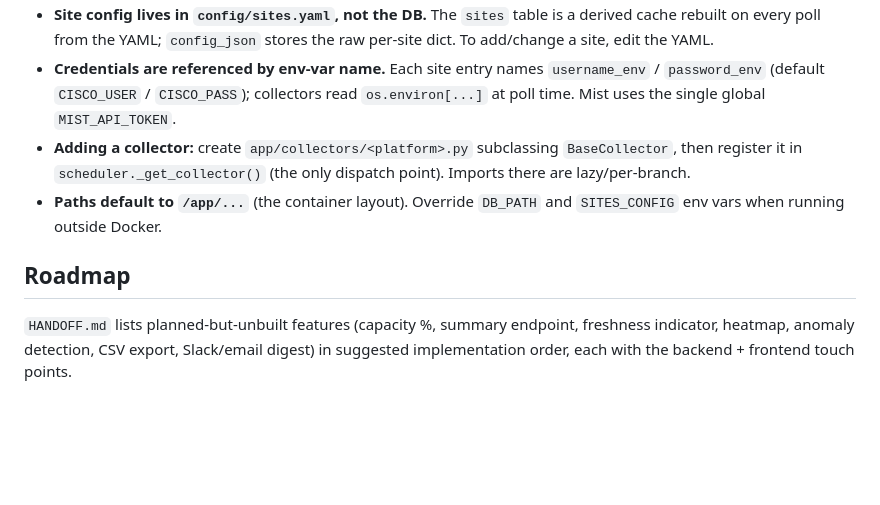
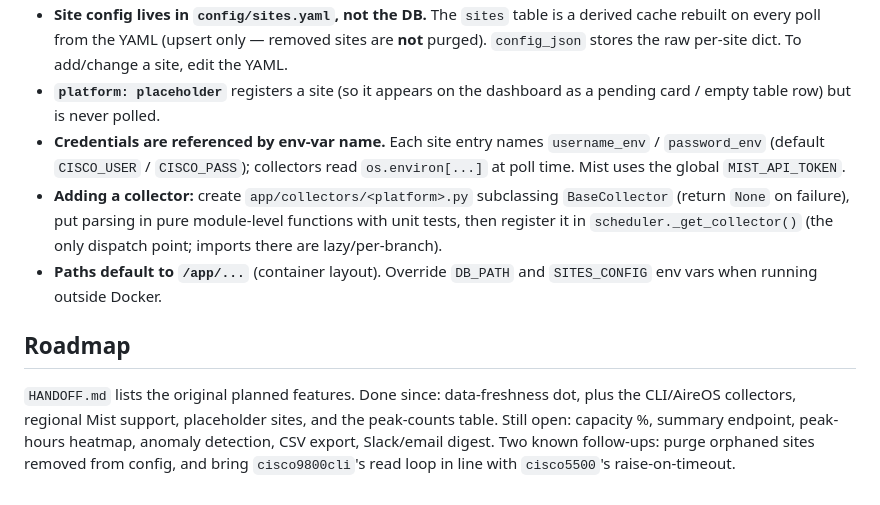
Before and after one commit to wmalana/wifi-occupancy, a Markdown page: CLAUDE.md, the part around one of its changes. GitHub-like rendering; blank space fills up the shorter version.

```diff
--- a/CLAUDE.md
+++ b/CLAUDE.md
@@ -73,17 +96,24 @@ Request/serve and background polling are two separate paths sharing one SQLite D
 - **Site config lives in `config/sites.yaml`, not the DB.** The `sites` table is a
-  derived cache rebuilt on every poll from the YAML; `config_json` stores the raw
-  per-site dict. To add/change a site, edit the YAML.
+  derived cache rebuilt on every poll from the YAML (upsert only — removed sites are
+  **not** purged). `config_json` stores the raw per-site dict. To add/change a site,
+  edit the YAML.
+- **`platform: placeholder`** registers a site (so it appears on the dashboard as a
+  pending card / empty table row) but is never polled.
 - **Credentials are referenced by env-var name.** Each site entry names
   `username_env` / `password_env` (default `CISCO_USER` / `CISCO_PASS`); collectors
-  read `os.environ[...]` at poll time. Mist uses the single global `MIST_API_TOKEN`.
+  read `os.environ[...]` at poll time. Mist uses the global `MIST_API_TOKEN`.
 - **Adding a collector:** create `app/collectors/<platform>.py` subclassing
-  `BaseCollector`, then register it in `scheduler._get_collector()` (the only
-  dispatch point). Imports there are lazy/per-branch.
-- **Paths default to `/app/...`** (the container layout). Override `DB_PATH` and
+  `BaseCollector` (return `None` on failure), put parsing in pure module-level
+  functions with unit tests, then register it in `scheduler._get_collector()` (the
+  only dispatch point; imports there are lazy/per-branch).
+- **Paths default to `/app/...`** (container layout). Override `DB_PATH` and
   `SITES_CONFIG` env vars when running outside Docker.
 
 ## Roadmap
 
-`HANDOFF.md` lists planned-but-unbuilt features (capacity %, summary endpoint,
-freshness indicator, heatmap, anomaly detection, CSV export, Slack/email digest)
-in suggested implementation order, each with the backend + frontend touch points.
+`HANDOFF.md` lists the original planned features. Done since: data-freshness dot,
+plus the CLI/AireOS collectors, regional Mist support, placeholder sites, and the
+peak-counts table. Still open: capacity %, summary endpoint, peak-hours heatmap,
+anomaly detection, CSV export, Slack/email digest. Two known follow-ups: purge
+orphaned sites removed from config, and bring `cisco9800cli`'s read loop in line
+with `cisco5500`'s raise-on-timeout.
```
Also changed, not shown: other parts of CLAUDE.md (+54 -31 lines).
